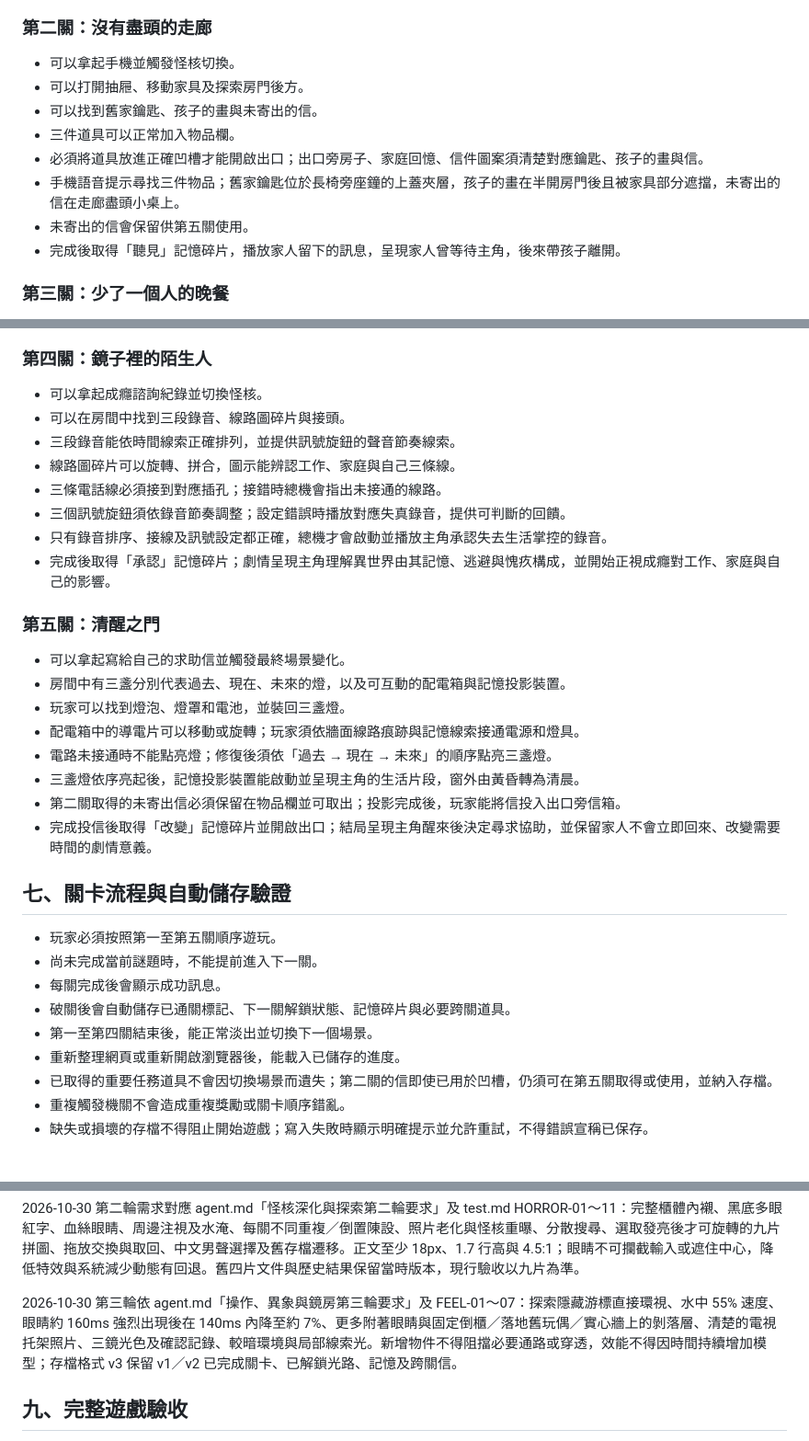
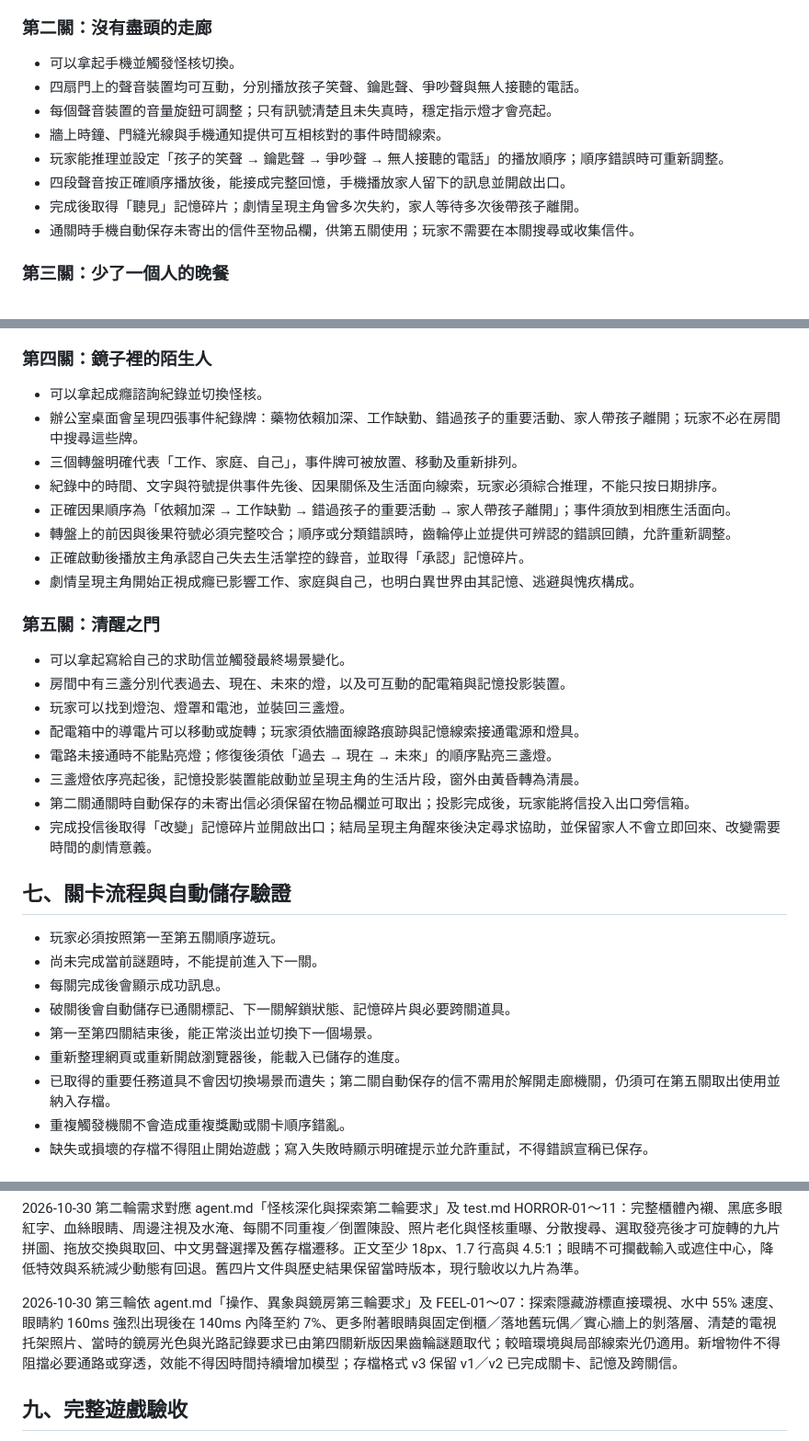
Before and after one commit to Shao077777714/midexam, a Markdown page: verify.md, 3 parts joined by grey strips. Shown at 92% size. Rendered like a GitHub page.

Commit message:
Align puzzle and story verification for rooms two and four

```diff
--- a/verify.md
+++ b/verify.md
@@ -132,13 +132,13 @@
 ### 第二關：沒有盡頭的走廊
 
 - 可以拿起手機並觸發怪核切換。
-- 可以打開抽屜、移動家具及探索房門後方。
-- 可以找到舊家鑰匙、孩子的畫與未寄出的信。
-- 三件道具可以正常加入物品欄。
-- 必須將道具放進正確凹槽才能開啟出口；出口旁房子、家庭回憶、信件圖案須清楚對應鑰匙、孩子的畫與信。
-- 手機語音提示尋找三件物品；舊家鑰匙位於長椅旁座鐘的上蓋夾層，孩子的畫在半開房門後且被家具部分遮擋，未寄出的信在走廊盡頭小桌上。
-- 未寄出的信會保留供第五關使用。
-- 完成後取得「聽見」記憶碎片，播放家人留下的訊息，呈現家人曾等待主角，後來帶孩子離開。
+- 四扇門上的聲音裝置均可互動，分別播放孩子笑聲、鑰匙聲、爭吵聲與無人接聽的電話。
+- 每個聲音裝置的音量旋鈕可調整；只有訊號清楚且未失真時，穩定指示燈才會亮起。
+- 牆上時鐘、門縫光線與手機通知提供可互相核對的事件時間線索。
+- 玩家能推理並設定「孩子的笑聲 → 鑰匙聲 → 爭吵聲 → 無人接聽的電話」的播放順序；順序錯誤時可重新調整。
+- 四段聲音按正確順序播放後，能接成完整回憶，手機播放家人留下的訊息並開啟出口。
+- 完成後取得「聽見」記憶碎片；劇情呈現主角曾多次失約，家人等待多次後帶孩子離開。
+- 通關時手機自動保存未寄出的信件至物品欄，供第五關使用；玩家不需要在本關搜尋或收集信件。
 
 ### 第三關：少了一個人的晚餐
 
@@ -152,13 +152,13 @@
 ### 第四關：鏡子裡的陌生人
 
 - 可以拿起成癮諮詢紀錄並切換怪核。
-- 可以在房間中找到三段錄音、線路圖碎片與接頭。
-- 三段錄音能依時間線索正確排列，並提供訊號旋鈕的聲音節奏線索。
-- 線路圖碎片可以旋轉、拼合，圖示能辨認工作、家庭與自己三條線。
-- 三條電話線必須接到對應插孔；接錯時總機會指出未接通的線路。
-- 三個訊號旋鈕須依錄音節奏調整；設定錯誤時播放對應失真錄音，提供可判斷的回饋。
-- 只有錄音排序、接線及訊號設定都正確，總機才會啟動並播放主角承認失去生活掌控的錄音。
-- 完成後取得「承認」記憶碎片；劇情呈現主角理解異世界由其記憶、逃避與愧疚構成，並開始正視成癮對工作、家庭與自己的影響。
+- 辦公室桌面會呈現四張事件紀錄牌：藥物依賴加深、工作缺勤、錯過孩子的重要活動、家人帶孩子離開；玩家不必在房間中搜尋這些牌。
+- 三個轉盤明確代表「工作、家庭、自己」，事件牌可被放置、移動及重新排列。
+- 紀錄中的時間、文字與符號提供事件先後、因果關係及生活面向線索，玩家必須綜合推理，不能只按日期排序。
+- 正確因果順序為「依賴加深 → 工作缺勤 → 錯過孩子的重要活動 → 家人帶孩子離開」；事件須放到相應生活面向。
+- 轉盤上的前因與後果符號必須完整咬合；順序或分類錯誤時，齒輪停止並提供可辨認的錯誤回饋，允許重新調整。
+- 正確啟動後播放主角承認自己失去生活掌控的錄音，並取得「承認」記憶碎片。
+- 劇情呈現主角開始正視成癮已影響工作、家庭與自己，也明白異世界由其記憶、逃避與愧疚構成。
 
 ### 第五關：清醒之門
 
@@ -168,7 +168,7 @@
 - 配電箱中的導電片可以移動或旋轉；玩家須依牆面線路痕跡與記憶線索接通電源和燈具。
 - 電路未接通時不能點亮燈；修復後須依「過去 → 現在 → 未來」的順序點亮三盞燈。
 - 三盞燈依序亮起後，記憶投影裝置能啟動並呈現主角的生活片段，窗外由黃昏轉為清晨。
-- 第二關取得的未寄出信必須保留在物品欄並可取出；投影完成後，玩家能將信投入出口旁信箱。
+- 第二關通關時自動保存的未寄出信必須保留在物品欄並可取出；投影完成後，玩家能將信投入出口旁信箱。
 - 完成投信後取得「改變」記憶碎片並開啟出口；結局呈現主角醒來後決定尋求協助，並保留家人不會立即回來、改變需要時間的劇情意義。
 
 ## 七、關卡流程與自動儲存驗證
@@ -179,7 +179,7 @@
 - 破關後會自動儲存已通關標記、下一關解鎖狀態、記憶碎片與必要跨關道具。
 - 第一至第四關結束後，能正常淡出並切換下一個場景。
 - 重新整理網頁或重新開啟瀏覽器後，能載入已儲存的進度。
-- 已取得的重要任務道具不會因切換場景而遺失；第二關的信即使已用於凹槽，仍須可在第五關取得或使用，並納入存檔。
+- 已取得的重要任務道具不會因切換場景而遺失；第二關自動保存的信不需用於解開走廊機關，仍須可在第五關取出使用並納入存檔。
 - 重複觸發機關不會造成重複獎勵或關卡順序錯亂。
 - 缺失或損壞的存檔不得阻止開始遊戲；寫入失敗時顯示明確提示並允許重試，不得錯誤宣稱已保存。
 
@@ -198,7 +198,7 @@
 
 2026-10-30 第二輪需求對應 agent.md「怪核深化與探索第二輪要求」及 test.md HORROR-01～11：完整櫃體內襯、黑底多眼紅字、血絲眼睛、周邊注視及水淹、每關不同重複／倒置陳設、照片老化與怪核重曝、分散搜尋、選取發亮後才可旋轉的九片拼圖、拖放交換與取回、中文男聲選擇及舊存檔遷移。正文至少 18px、1.7 行高與 4.5:1；眼睛不可攔截輸入或遮住中心，降低特效與系統減少動態有回退。舊四片文件與歷史結果保留當時版本，現行驗收以九片為準。
 
-2026-10-30 第三輪依 agent.md「操作、異象與鏡房第三輪要求」及 FEEL-01～07：探索隱藏游標直接環視、水中 55% 速度、眼睛約 160ms 強烈出現後在 140ms 內降至約 7%、更多附著眼睛與固定倒櫃／落地舊玩偶／實心牆上的剝落層、清楚的電視托架照片、三鏡光色及確認記錄、較暗環境與局部線索光。新增物件不得阻擋必要通路或穿透，效能不得因時間持續增加模型；存檔格式 v3 保留 v1／v2 已完成關卡、已解鎖光路、記憶及跨關信。
+2026-10-30 第三輪依 agent.md「操作、異象與鏡房第三輪要求」及 FEEL-01～07：探索隱藏游標直接環視、水中 55% 速度、眼睛約 160ms 強烈出現後在 140ms 內降至約 7%、更多附著眼睛與固定倒櫃／落地舊玩偶／實心牆上的剝落層、清楚的電視托架照片、當時的鏡房光色與光路記錄要求已由第四關新版因果齒輪謎題取代；較暗環境與局部線索光仍適用。新增物件不得阻擋必要通路或穿透，效能不得因時間持續增加模型；存檔格式 v3 保留 v1／v2 已完成關卡、記憶及跨關信。
 
 ## 九、完整遊戲驗收
 
```
